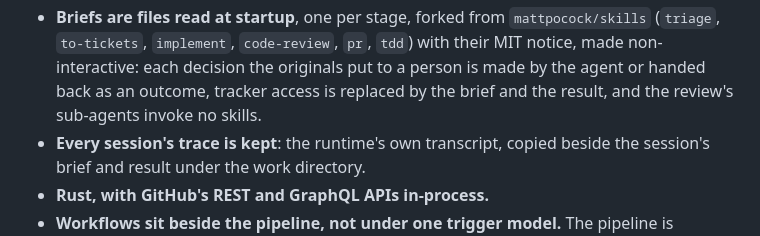
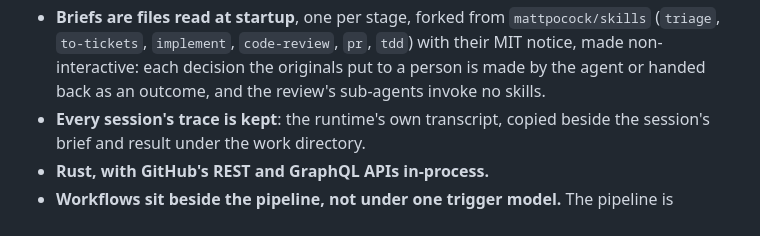
Before and after one commit to XRafik/linewright, a Markdown page: docs/specs/architecture.md, the part around the change. GitHub-like rendering.

```diff
--- a/docs/specs/architecture.md
+++ b/docs/specs/architecture.md
@@ -38,8 +38,7 @@ later.
   `mattpocock/skills` (`triage`, `to-tickets`, `implement`, `code-review`,
   `pr`, `tdd`) with their MIT notice, made non-interactive: each decision the
   originals put to a person is made by the agent or handed back as an
-  outcome, tracker access is replaced by the brief and the result, and the
-  review's sub-agents invoke no skills.
+  outcome, and the review's sub-agents invoke no skills.
 - **Every session's trace is kept**: the runtime's own transcript, copied
   beside the session's brief and result under the work directory.
 - **Rust, with GitHub's REST and GraphQL APIs in-process.**
```
Also changed, not shown: docs/specs/product.md (+2 -1 lines).
